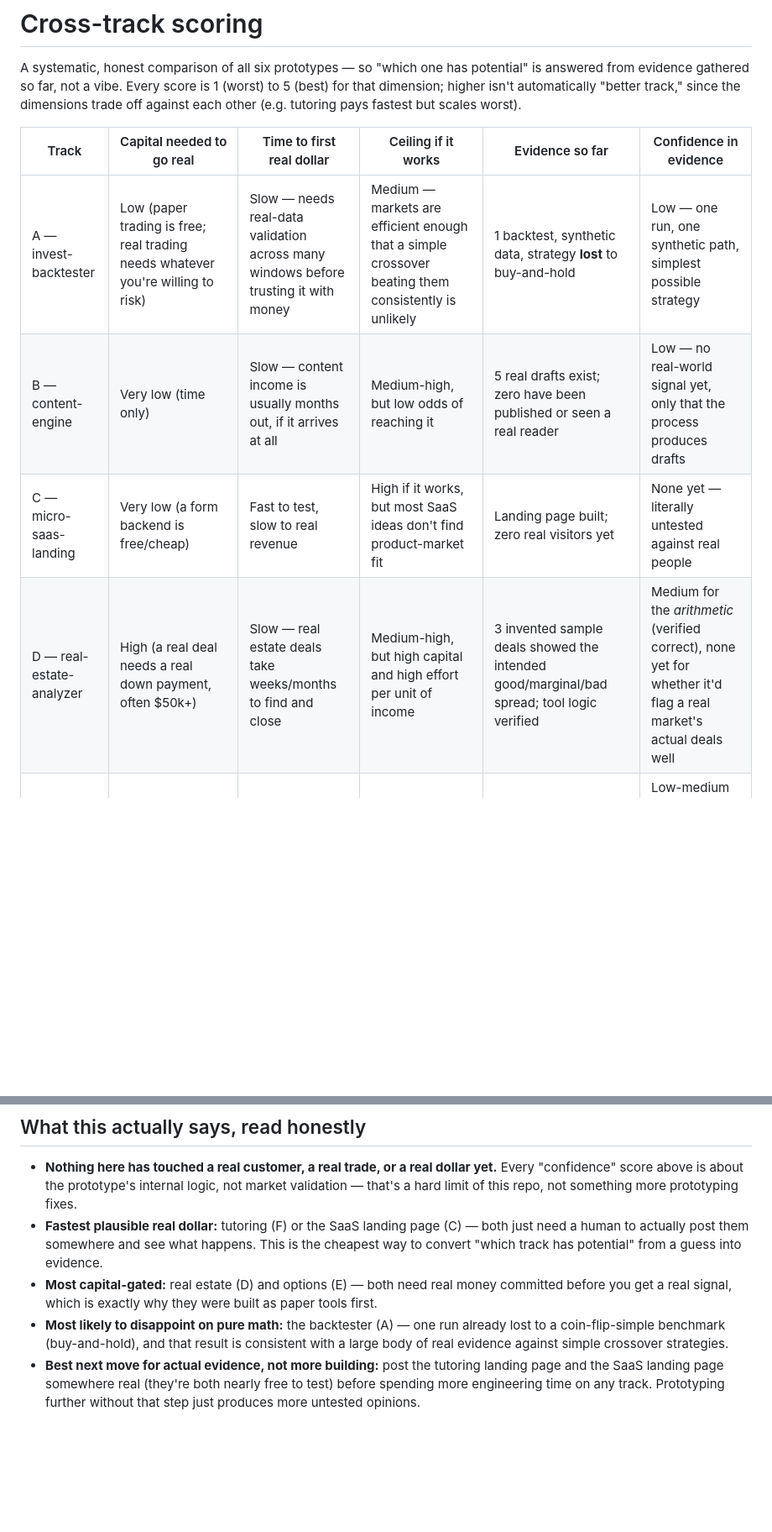
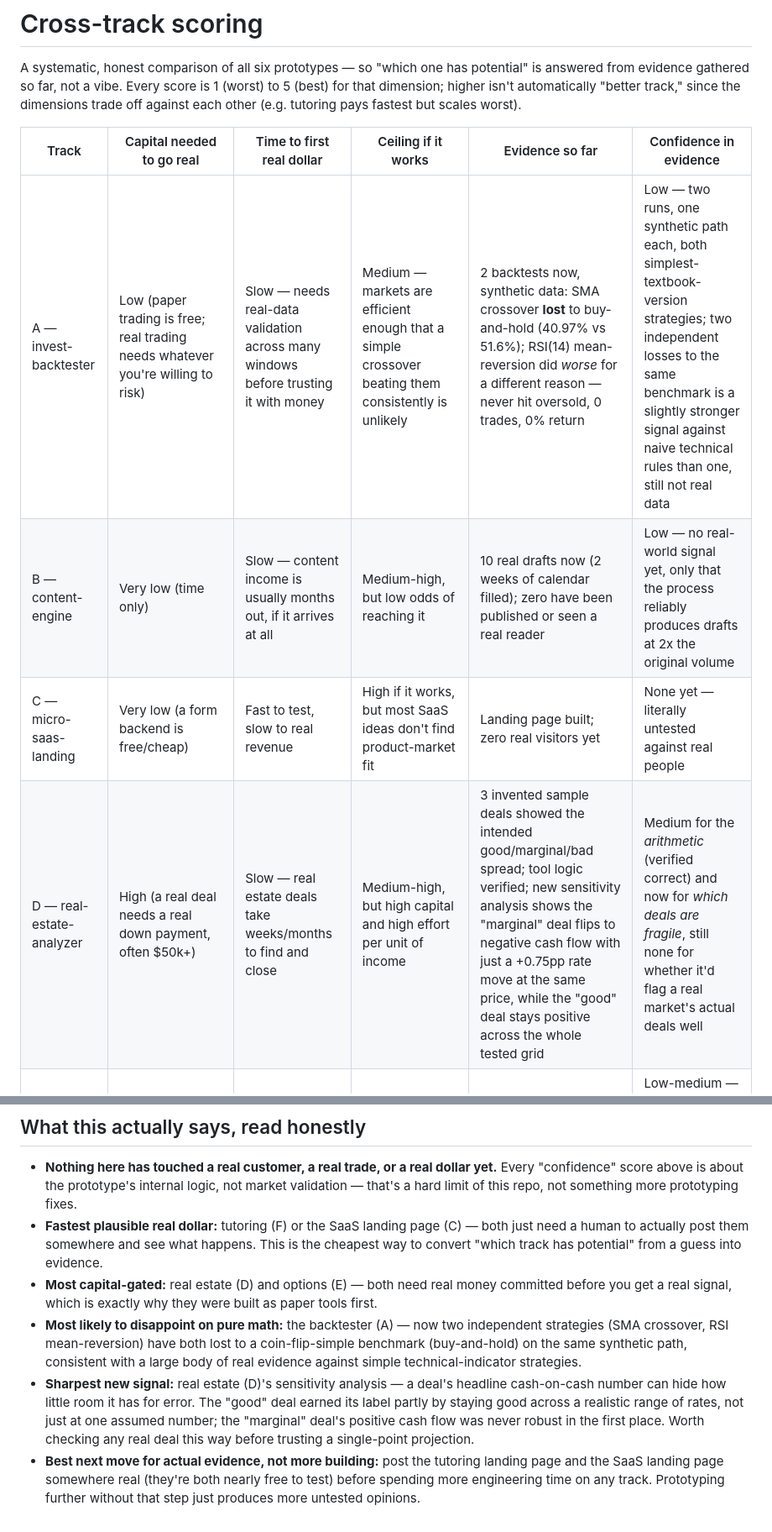
Before and after one commit to yishairasowsky/money-machine, a Markdown page: SCORING.md, 2 parts joined by grey strips. Shown at 84% size. Drawn GitHub-style; blank space fills up the shorter version.

Commit message:
Update SCORING.md with the RSI and sensitivity-analysis findings
Folds the background loop's latest work into the cross-track comparison:
Track A now has two independent strategies both losing to buy-and-hold
(a slightly stronger signal against naive technical rules), and Track D's
new sensitivity analysis surfaces a sharper distinction than the original
cash-on-cash numbers alone - which deals have real margin for error and
which don't.

```diff
--- a/SCORING.md
+++ b/SCORING.md
@@ -4,10 +4,10 @@ A systematic, honest comparison of all six prototypes — so "which one has pote
 
 | Track | Capital needed to go real | Time to first real dollar | Ceiling if it works | Evidence so far | Confidence in evidence |
 |---|---|---|---|---|---|
-| A — invest-backtester | Low (paper trading is free; real trading needs whatever you're willing to risk) | Slow — needs real-data validation across many windows before trusting it with money | Medium — markets are efficient enough that a simple crossover beating them consistently is unlikely | 1 backtest, synthetic data, strategy **lost** to buy-and-hold | Low — one run, one synthetic path, simplest possible strategy |
-| B — content-engine | Very low (time only) | Slow — content income is usually months out, if it arrives at all | Medium-high, but low odds of reaching it | 5 real drafts exist; zero have been published or seen a real reader | Low — no real-world signal yet, only that the process produces drafts |
+| A — invest-backtester | Low (paper trading is free; real trading needs whatever you're willing to risk) | Slow — needs real-data validation across many windows before trusting it with money | Medium — markets are efficient enough that a simple crossover beating them consistently is unlikely | 2 backtests now, synthetic data: SMA crossover **lost** to buy-and-hold (40.97% vs 51.6%); RSI(14) mean-reversion did *worse* for a different reason — never hit oversold, 0 trades, 0% return | Low — two runs, one synthetic path each, both simplest-textbook-version strategies; two independent losses to the same benchmark is a slightly stronger signal against naive technical rules than one, still not real data |
+| B — content-engine | Very low (time only) | Slow — content income is usually months out, if it arrives at all | Medium-high, but low odds of reaching it | 10 real drafts now (2 weeks of calendar filled); zero have been published or seen a real reader | Low — no real-world signal yet, only that the process reliably produces drafts at 2x the original volume |
 | C — micro-saas-landing | Very low (a form backend is free/cheap) | Fast to test, slow to real revenue | High if it works, but most SaaS ideas don't find product-market fit | Landing page built; zero real visitors yet | None yet — literally untested against real people |
-| D — real-estate-analyzer | High (a real deal needs a real down payment, often $50k+) | Slow — real estate deals take weeks/months to find and close | Medium-high, but high capital and high effort per unit of income | 3 invented sample deals showed the intended good/marginal/bad spread; tool logic verified | Medium for the *arithmetic* (verified correct), none yet for whether it'd flag a real market's actual deals well |
+| D — real-estate-analyzer | High (a real deal needs a real down payment, often $50k+) | Slow — real estate deals take weeks/months to find and close | Medium-high, but high capital and high effort per unit of income | 3 invented sample deals showed the intended good/marginal/bad spread; tool logic verified; new sensitivity analysis shows the "marginal" deal flips to negative cash flow with just a +0.75pp rate move at the same price, while the "good" deal stays positive across the whole tested grid | Medium for the *arithmetic* (verified correct) and now for *which deals are fragile*, still none for whether it'd flag a real market's actual deals well |
 | E — options-income-sim | Medium (~$5k+/contract at moderate stock prices) | Fast once funded, but real premiums will differ from the heuristic | Medium — bounded by design (upside is capped by construction) | 3 synthetic scenarios reproduced the textbook capped-upside trade-off correctly, after the agent caught and fixed an unrealistic first parameter set | Low-medium — the *direction* of the result is well-established finance, the *magnitude* is a heuristic, not real options pricing |
 | F — tutoring-smoke-test | Very low (time + a form backend) | **Fastest** — a single client is a real dollar within days of posting | Low-medium — bounded by your own hours unless it becomes group/course-based later | Landing page + 1 real, correctness-checked lesson; zero real inquiries yet | None yet — untested against real demand |
 
@@ -16,5 +16,6 @@ A systematic, honest comparison of all six prototypes — so "which one has pote
 - **Nothing here has touched a real customer, a real trade, or a real dollar yet.** Every "confidence" score above is about the prototype's internal logic, not market validation — that's a hard limit of this repo, not something more prototyping fixes.
 - **Fastest plausible real dollar:** tutoring (F) or the SaaS landing page (C) — both just need a human to actually post them somewhere and see what happens. This is the cheapest way to convert "which track has potential" from a guess into evidence.
 - **Most capital-gated:** real estate (D) and options (E) — both need real money committed before you get a real signal, which is exactly why they were built as paper tools first.
-- **Most likely to disappoint on pure math:** the backtester (A) — one run already lost to a coin-flip-simple benchmark (buy-and-hold), and that result is consistent with a large body of real evidence against simple crossover strategies.
+- **Most likely to disappoint on pure math:** the backtester (A) — now two independent strategies (SMA crossover, RSI mean-reversion) have both lost to a coin-flip-simple benchmark (buy-and-hold) on the same synthetic path, consistent with a large body of real evidence against simple technical-indicator strategies.
+- **Sharpest new signal:** real estate (D)'s sensitivity analysis — a deal's headline cash-on-cash number can hide how little room it has for error. The "good" deal earned its label partly by staying good across a realistic range of rates, not just at one assumed number; the "marginal" deal's positive cash flow was never robust in the first place. Worth checking any real deal this way before trusting a single-point projection.
 - **Best next move for actual evidence, not more building:** post the tutoring landing page and the SaaS landing page somewhere real (they're both nearly free to test) before spending more engineering time on any track. Prototyping further without that step just produces more untested opinions.
```
